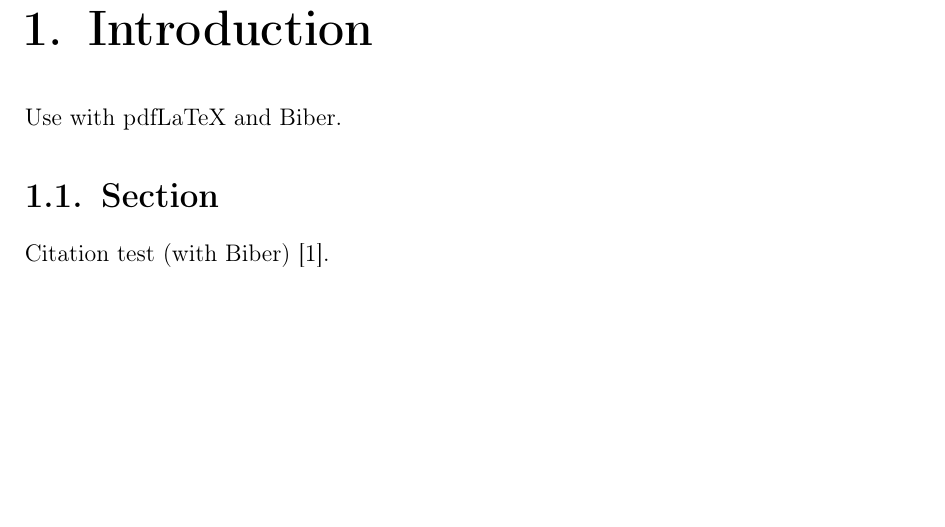
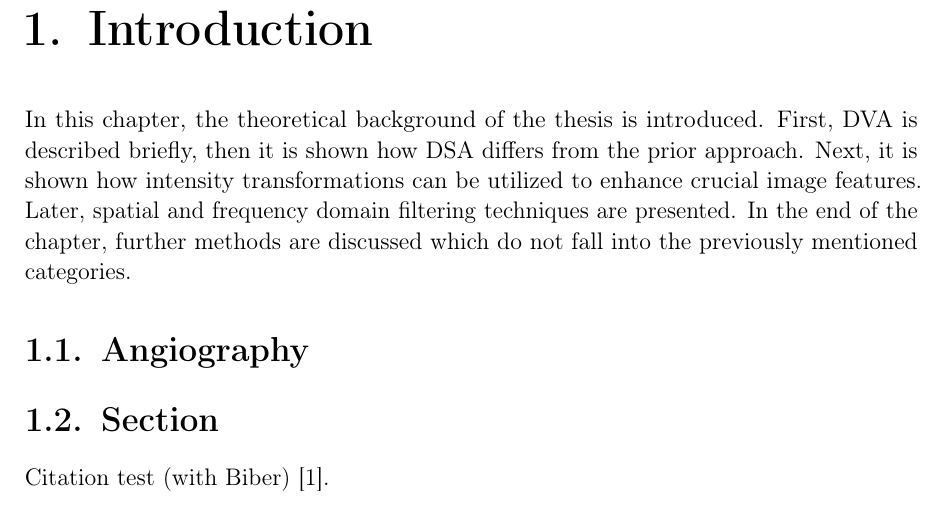
Before and after one commit to szb4i/thesis, a LaTeX thesis (main.tex, which reads chapters/01_introduction.tex): part of page 6 of 14, cut so that both start at the same text, the shorter picture padded with empty space. Compiled offline with pdfLaTeX.

Commit message:
start introduction

```diff
--- a/chapters/01_introduction.tex
+++ b/chapters/01_introduction.tex
@@ -2,7 +2,9 @@
 % Add the above to each chapter to make compiling the PDF easier in some editors.
 
 \chapter{Introduction}\label{chapter:introduction}
-Use with pdfLaTeX and Biber.
+In this chapter, the theoretical background of the thesis is introduced. First, \gls{dva} is described briefly, then it is shown how \gls{dsa} differs from the prior approach. Next, it is shown how intensity transformations can be utilized to enhance crucial image features. Later, spatial and frequency domain filtering techniques are presented. In the end of the chapter, further methods are discussed which do not fall into the previously mentioned categories.
+
+\section{Angiography}
 
 \section{Section}
 Citation test (with Biber)~\parencite{latex}.
```
Also changed, not shown: chapters/01_introduction.tex (2 more changed lines).
